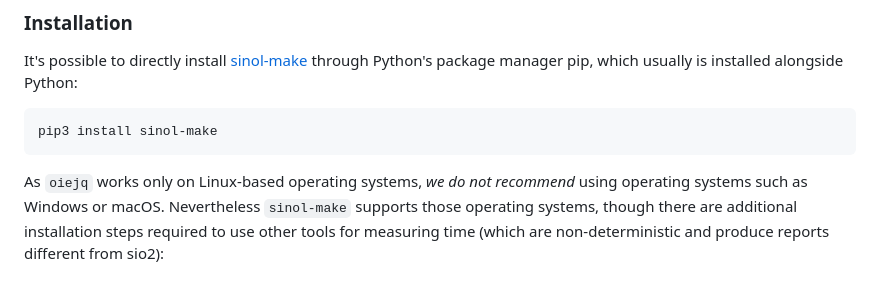
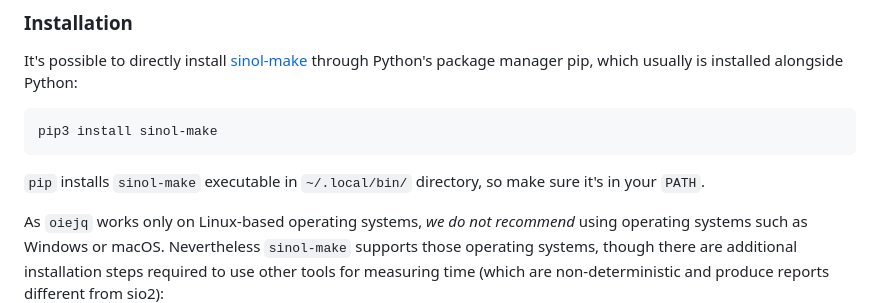
Before and after one commit to sio2project/sinol-make, a Markdown page: README.md, the part around the change. Drawn GitHub-style; blank space fills up the shorter version.

Commit message:
Update install instructions

````diff
--- a/README.md
+++ b/README.md
@@ -37,6 +37,7 @@ through Python's package manager pip, which usually is installed alongside Pytho
 ```
 pip3 install sinol-make
 ```
+`pip` installs `sinol-make` executable in `~/.local/bin/` directory, so make sure it's in your `PATH`.
 
 As `oiejq` works only on Linux-based operating systems,
 *we do not recommend* using operating systems such as Windows or macOS.
````
